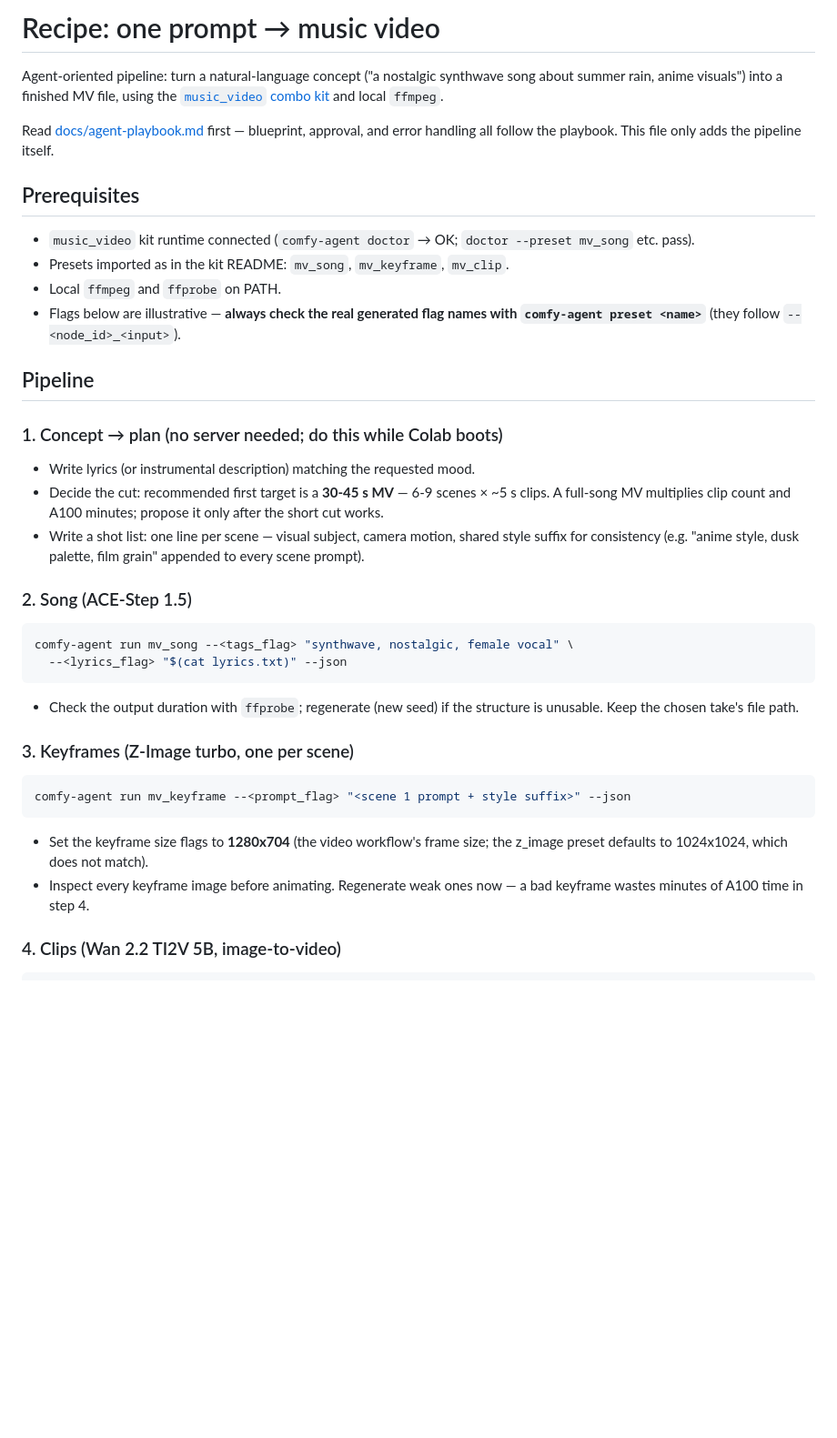
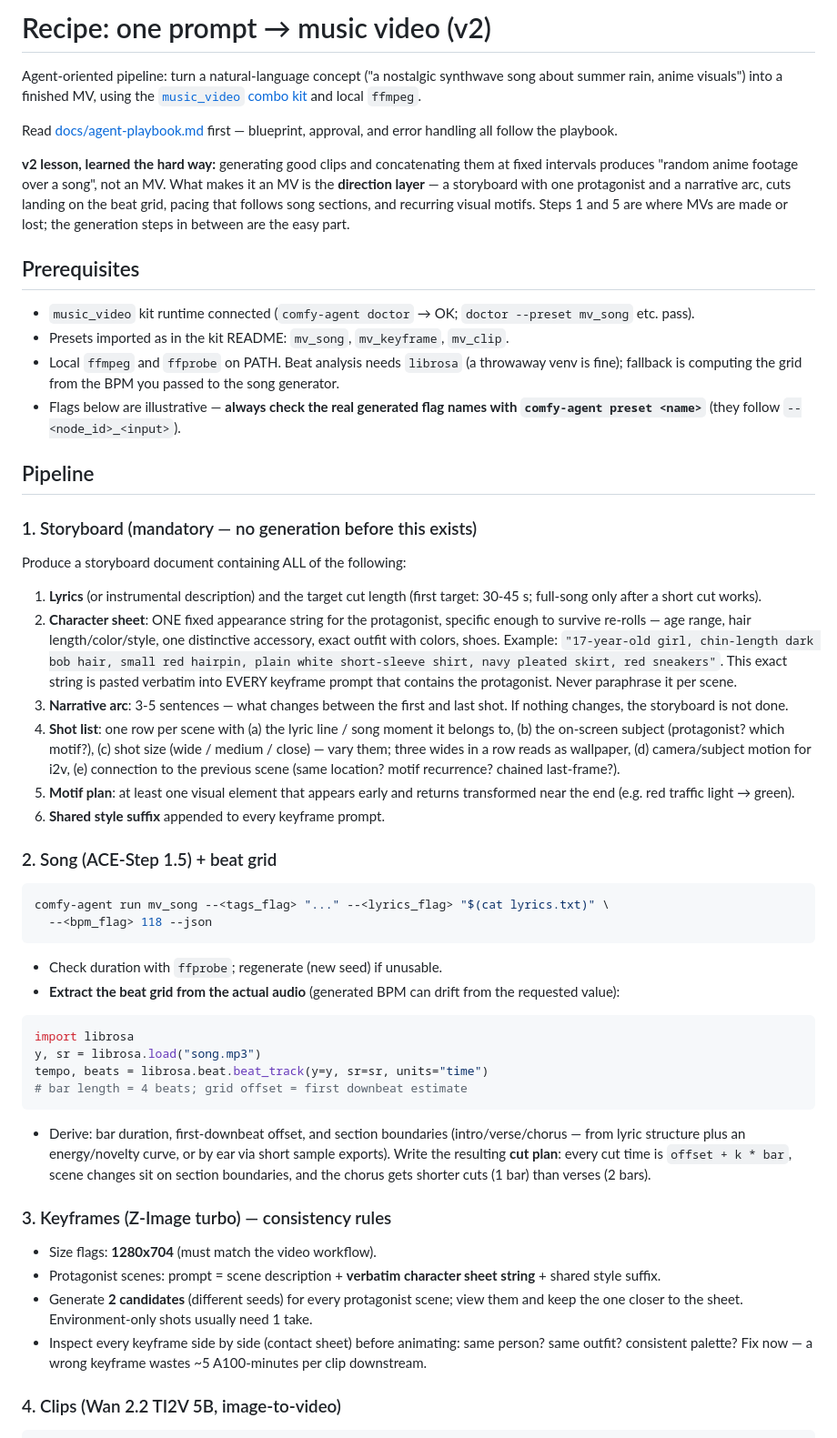
Before and after one commit to shinshin86/comfy-agent, a Markdown page: recipes/music-video/RECIPE.md, the part around one of its changes. Shown at 91% size. Drawn GitHub-style; blank space fills up the shorter version.

````diff
--- a/recipes/music-video/RECIPE.md
+++ b/recipes/music-video/RECIPE.md
@@ -1,55 +1,95 @@
-# Recipe: one prompt → music video
+# Recipe: one prompt → music video (v2)
 
 Agent-oriented pipeline: turn a natural-language concept ("a nostalgic
-synthwave song about summer rain, anime visuals") into a finished MV file,
+synthwave song about summer rain, anime visuals") into a finished MV,
 using the [`music_video` combo kit](../../scripts/colab/music_video/) and
 local `ffmpeg`.
 
 Read [docs/agent-playbook.md](../../docs/agent-playbook.md) first — blueprint,
-approval, and error handling all follow the playbook. This file only adds the
-pipeline itself.
+approval, and error handling all follow the playbook.
+
+**v2 lesson, learned the hard way:** generating good clips and concatenating
+them at fixed intervals produces "random anime footage over a song", not an
+MV. What makes it an MV is the **direction layer** — a storyboard with one
+protagonist and a narrative arc, cuts landing on the beat grid, pacing that
+follows song sections, and recurring visual motifs. Steps 1 and 5 are where
+MVs are made or lost; the generation steps in between are the easy part.
 
 ## Prerequisites
 
 - `music_video` kit runtime connected (`comfy-agent doctor` → OK;
   `doctor --preset mv_song` etc. pass).
 - Presets imported as in the kit README: `mv_song`, `mv_keyframe`, `mv_clip`.
-- Local `ffmpeg` and `ffprobe` on PATH.
+- Local `ffmpeg` and `ffprobe` on PATH. Beat analysis needs `librosa`
+  (a throwaway venv is fine); fallback is computing the grid from the BPM
+  you passed to the song generator.
 - Flags below are illustrative — **always check the real generated flag names
   with `comfy-agent preset <name>`** (they follow `--<node_id>_<input>`).
 
 ## Pipeline
 
-### 1. Concept → plan (no server needed; do this while Colab boots)
+### 1. Storyboard (mandatory — no generation before this exists)
 
-- Write lyrics (or instrumental description) matching the requested mood.
-- Decide the cut: recommended first target is a **30-45 s MV** —
-  6-9 scenes × ~5 s clips. A full-song MV multiplies clip count and A100
-  minutes; propose it only after the short cut works.
-- Write a shot list: one line per scene — visual subject, camera motion,
-  shared style suffix for consistency (e.g. "anime style, dusk palette,
-  film grain" appended to every scene prompt).
+Produce a storyboard document containing ALL of the following:
 
-### 2. Song (ACE-Step 1.5)
+1. **Lyrics** (or instrumental description) and the target cut length
+   (first target: 30-45 s; full-song only after a short cut works).
+2. **Character sheet**: ONE fixed appearance string for the protagonist,
+   specific enough to survive re-rolls — age range, hair length/color/style,
+   one distinctive accessory, exact outfit with colors, shoes. Example:
+   `"17-year-old girl, chin-length dark bob hair, small red hairpin,
+   plain white short-sleeve shirt, navy pleated skirt, red sneakers"`.
+   This exact string is pasted verbatim into EVERY keyframe prompt that
+   contains the protagonist. Never paraphrase it per scene.
+3. **Narrative arc**: 3-5 sentences — what changes between the first and
+   last shot. If nothing changes, the storyboard is not done.
+4. **Shot list**: one row per scene with
+   (a) the lyric line / song moment it belongs to,
+   (b) the on-screen subject (protagonist? which motif?),
+   (c) shot size (wide / medium / close) — vary them; three wides in a row
+   reads as wallpaper,
+   (d) camera/subject motion for i2v,
+   (e) connection to the previous scene (same location? motif recurrence?
+   chained last-frame?).
+5. **Motif plan**: at least one visual element that appears early and
+   returns transformed near the end (e.g. red traffic light → green).
+6. **Shared style suffix** appended to every keyframe prompt.
+
+### 2. Song (ACE-Step 1.5) + beat grid
 
 ```bash
-comfy-agent run mv_song --<tags_flag> "synthwave, nostalgic, female vocal" \
-  --<lyrics_flag> "$(cat lyrics.txt)" --json
+comfy-agent run mv_song --<tags_flag> "..." --<lyrics_flag> "$(cat lyrics.txt)" \
+  --<bpm_flag> 118 --json
 ```
 
-- Check the output duration with `ffprobe`; regenerate (new seed) if the
-  structure is unusable. Keep the chosen take's file path.
+- Check duration with `ffprobe`; regenerate (new seed) if unusable.
+- **Extract the beat grid from the actual audio** (generated BPM can drift
+  from the requested value):
 
-### 3. Keyframes (Z-Image turbo, one per scene)
-
-```bash
-comfy-agent run mv_keyframe --<prompt_flag> "<scene 1 prompt + style suffix>" --json
+```python
+import librosa
+y, sr = librosa.load("song.mp3")
+tempo, beats = librosa.beat.beat_track(y=y, sr=sr, units="time")
+# bar length = 4 beats; grid offset = first downbeat estimate
 ```
 
-- Set the keyframe size flags to **1280x704** (the video workflow's frame
-  size; the z_image preset defaults to 1024x1024, which does not match).
-- Inspect every keyframe image before animating. Regenerate weak ones now —
-  a bad keyframe wastes minutes of A100 time in step 4.
+- Derive: bar duration, first-downbeat offset, and section boundaries
+  (intro/verse/chorus — from lyric structure plus an energy/novelty curve,
+  or by ear via short sample exports). Write the resulting **cut plan**:
+  every cut time is `offset + k * bar`, scene changes sit on section
+  boundaries, and the chorus gets shorter cuts (1 bar) than verses (2 bars).
+
+### 3. Keyframes (Z-Image turbo) — consistency rules
+
+- Size flags: **1280x704** (must match the video workflow).
+- Protagonist scenes: prompt = scene description + **verbatim character
+  sheet string** + shared style suffix.
+- Generate **2 candidates** (different seeds) for every protagonist scene;
+  view them and keep the one closer to the sheet. Environment-only shots
+  usually need 1 take.
+- Inspect every keyframe side by side (contact sheet) before animating:
+  same person? same outfit? consistent palette? Fix now — a wrong keyframe
+  wastes ~5 A100-minutes per clip downstream.
 
 ### 4. Clips (Wan 2.2 TI2V 5B, image-to-video)
 
````
Also changed, not shown: other parts of recipes/music-video/RECIPE.md (+52 -32 lines).
